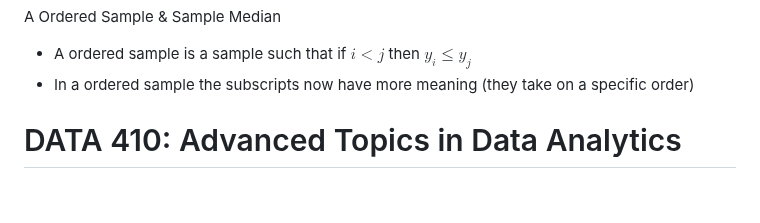
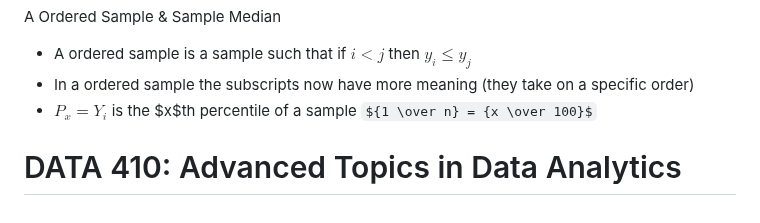
Before and after one commit to hsarfraz/UPENN-R-Programming, a Markdown page: README.md, the part around the change. Drawn GitHub-style; some formulas as TeX source.

```diff
--- a/README.md
+++ b/README.md
@@ -100,5 +100,6 @@ Potential issues with the weighted sample mean
 A Ordered Sample & Sample Median
 * A ordered sample is a sample such that if $i<j$ then $y_i \le y_j$
 * In a ordered sample the subscripts now have more meaning (they take on a specific order)
+* $P_x = Y_i$ is the $x$th percentile of a sample ${1 \over n} = {x \over 100}$
 
 # DATA 410: Advanced Topics in Data Analytics
```
